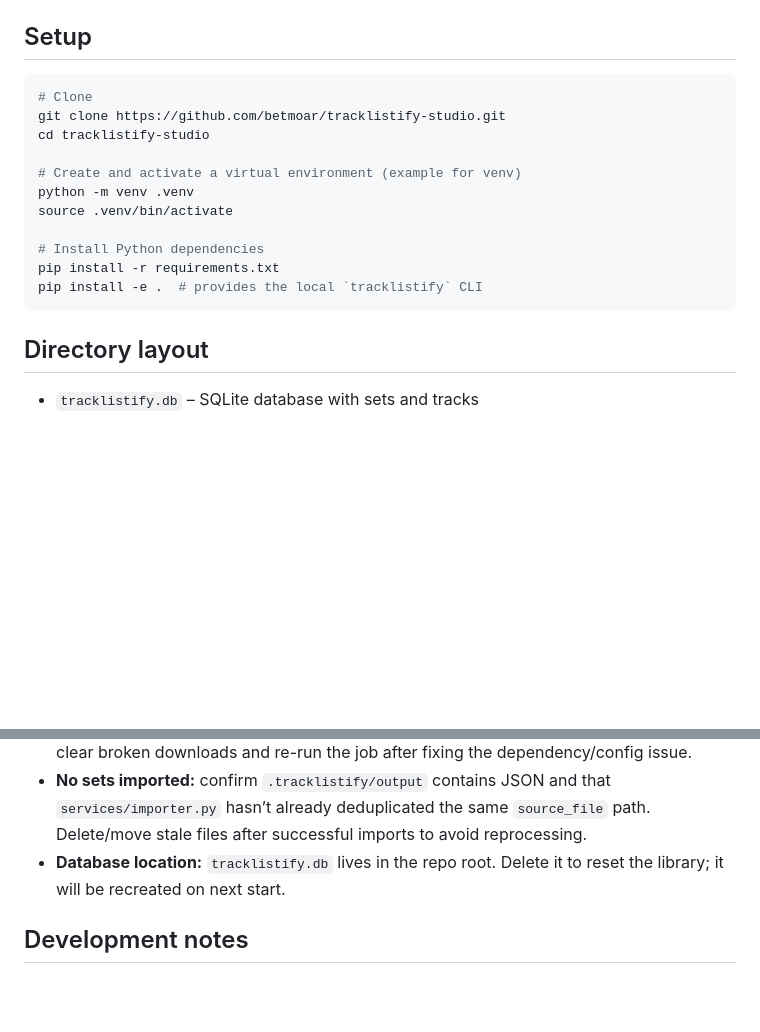
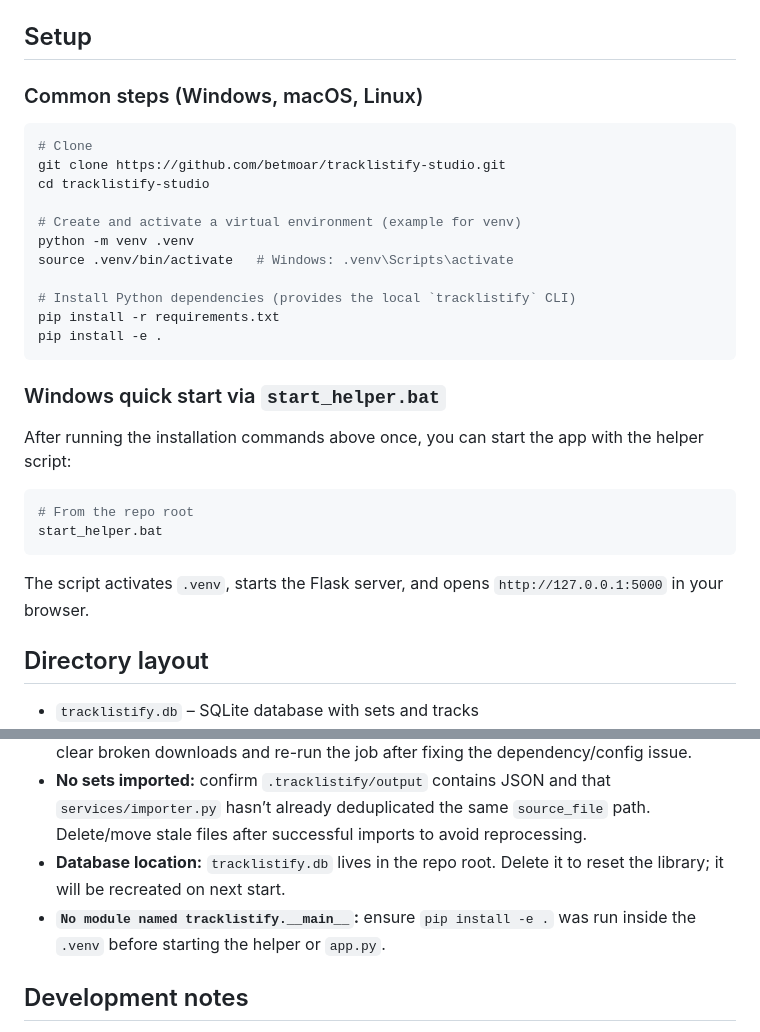
Before and after one commit to weareuntitled/tracklistify-studio, a Markdown page: README.md, 2 parts joined by grey strips. Drawn GitHub-style; blank space fills up the shorter version.

Commit message:
Document Windows start helper usage

````diff
--- a/README.md
+++ b/README.md
@@ -19,6 +19,7 @@ A Flask-based helper app that wraps the `tracklistify` analyzer with a simple qu
 > The repo includes the `tracklistify` package itself (see `pyproject.toml`), so you do **not** need a separate checkout. Installing the repo in editable mode gives you the `tracklistify` CLI used by the processor.
 
 ## Setup
+### Common steps (Windows, macOS, Linux)
 ```bash
 # Clone
 git clone https://github.com/betmoar/tracklistify-studio.git
@@ -26,12 +27,22 @@ cd tracklistify-studio
 
 # Create and activate a virtual environment (example for venv)
 python -m venv .venv
-source .venv/bin/activate
+source .venv/bin/activate   # Windows: .venv\Scripts\activate
 
-# Install Python dependencies
+# Install Python dependencies (provides the local `tracklistify` CLI)
 pip install -r requirements.txt
-pip install -e .  # provides the local `tracklistify` CLI
+pip install -e .
 ```
+
+### Windows quick start via `start_helper.bat`
+After running the installation commands above once, you can start the app with the helper script:
+
+```powershell
+# From the repo root
+start_helper.bat
+```
+
+The script activates `.venv`, starts the Flask server, and opens `http://127.0.0.1:5000` in your browser.
 
 ## Directory layout
 - `tracklistify.db` – SQLite database with sets and tracks
@@ -79,6 +90,7 @@ The endpoints mirror the UI features and return JSON suitable for automation.
 - **Analyzer exits with errors:** check the job log in the queue view; if Tracklistify aborted, clear broken downloads and re-run the job after fixing the dependency/config issue.
 - **No sets imported:** confirm `.tracklistify/output` contains JSON and that `services/importer.py` hasn’t already deduplicated the same `source_file` path. Delete/move stale files after successful imports to avoid reprocessing.
 - **Database location:** `tracklistify.db` lives in the repo root. Delete it to reset the library; it will be recreated on next start.
+- **`No module named tracklistify.__main__`:** ensure `pip install -e .` was run inside the `.venv` before starting the helper or `app.py`.
 
 ## Development notes
 - Tailwind/Alpine templates live in `templates/` with component includes under `templates/components/`.
````
